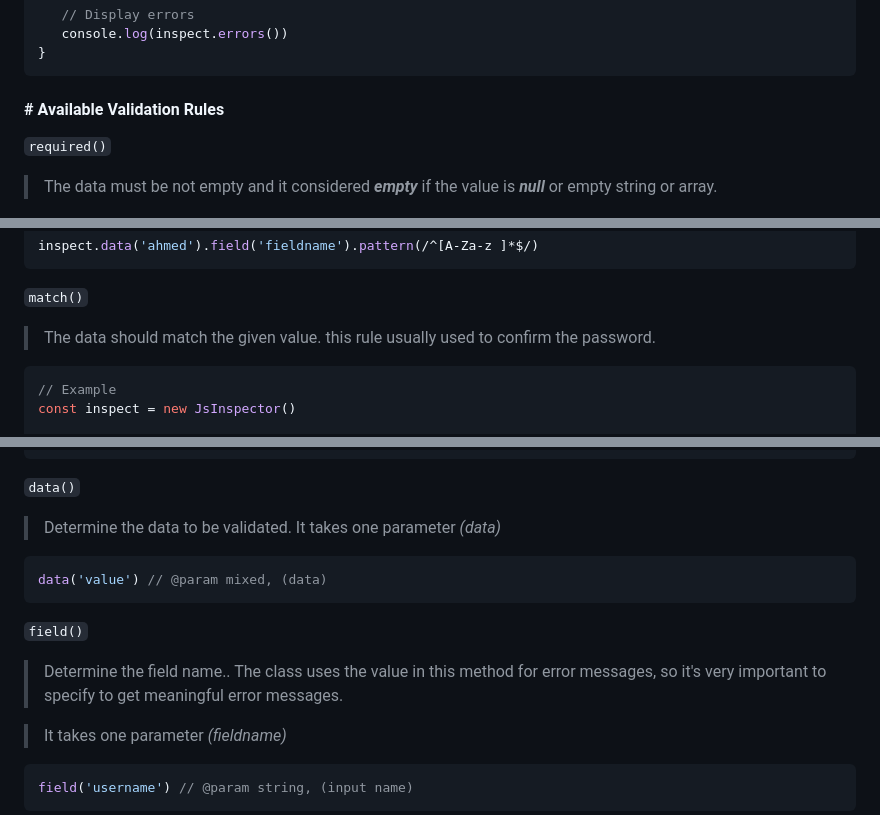
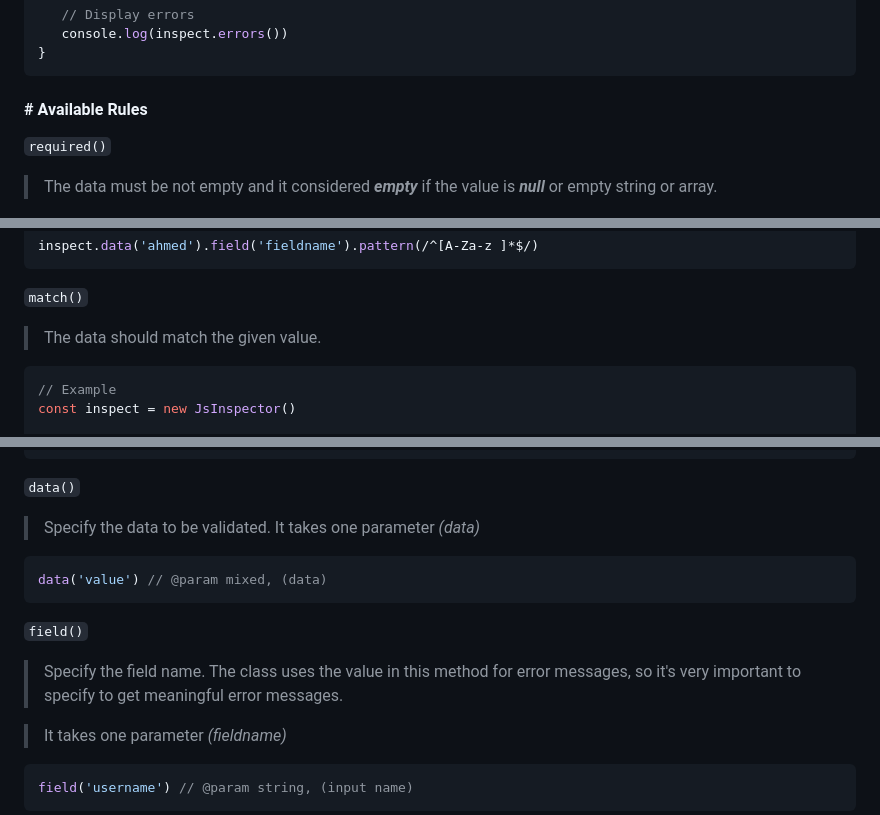
Before and after one commit to 91ahmed/JsInspector, a Markdown page: README.md, 3 parts joined by grey strips. Drawn GitHub-style.

````diff
--- a/README.md
+++ b/README.md
@@ -39,7 +39,7 @@ if(inspect.valid()){
    console.log(inspect.errors())
 }
 ```
-#### # Available Validation Rules
+#### # Available Rules
 ` required() `
 > The data must be not empty and it considered **_empty_** if the value is **_null_** or empty string or array.
 
@@ -88,7 +88,7 @@ inspect.data('ahmed').field('fieldname').pattern(/^[A-Za-z ]*$/)
 ```
 
 ` match() `
-> The data should match the given value. this rule usually used to confirm the password.
+> The data should match the given value.
 ``` javascript
 // Example
 const inspect = new JsInspector()
@@ -140,14 +140,14 @@ if(inspect.valid()){
 ```
 
 ` data() `
-> Determine the data to be validated.
+> Specify the data to be validated.
 > It takes one parameter _(data)_
 ```javascript
 data('value') // @param mixed, (data)
 ```
 
 ` field() `
-> Determine the field name.. The class uses the value in this method for error messages, so it's very important to specify to get meaningful error messages.
+> Specify the field name. The class uses the value in this method for error messages, so it's very important to specify to get meaningful error messages.
 
 > It takes one parameter _(fieldname)_
 ```javascript
````
